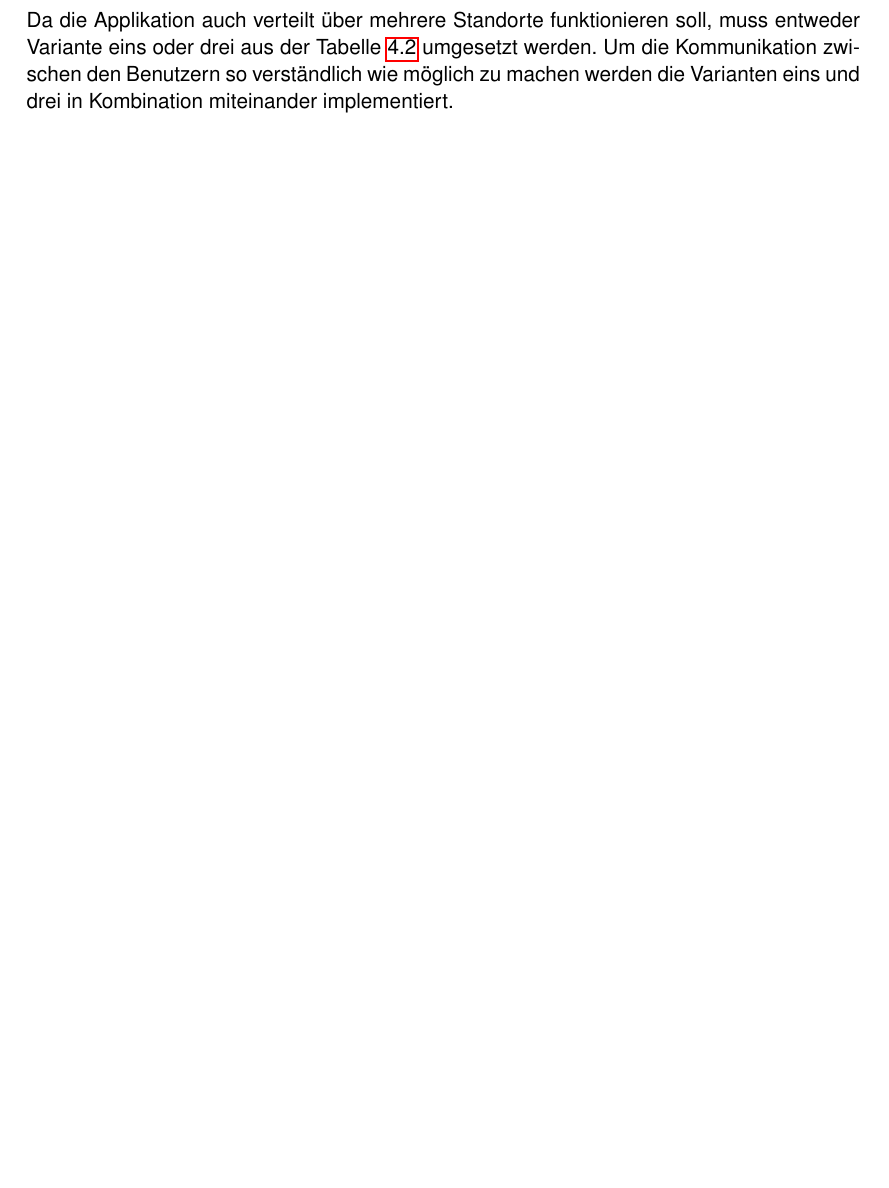
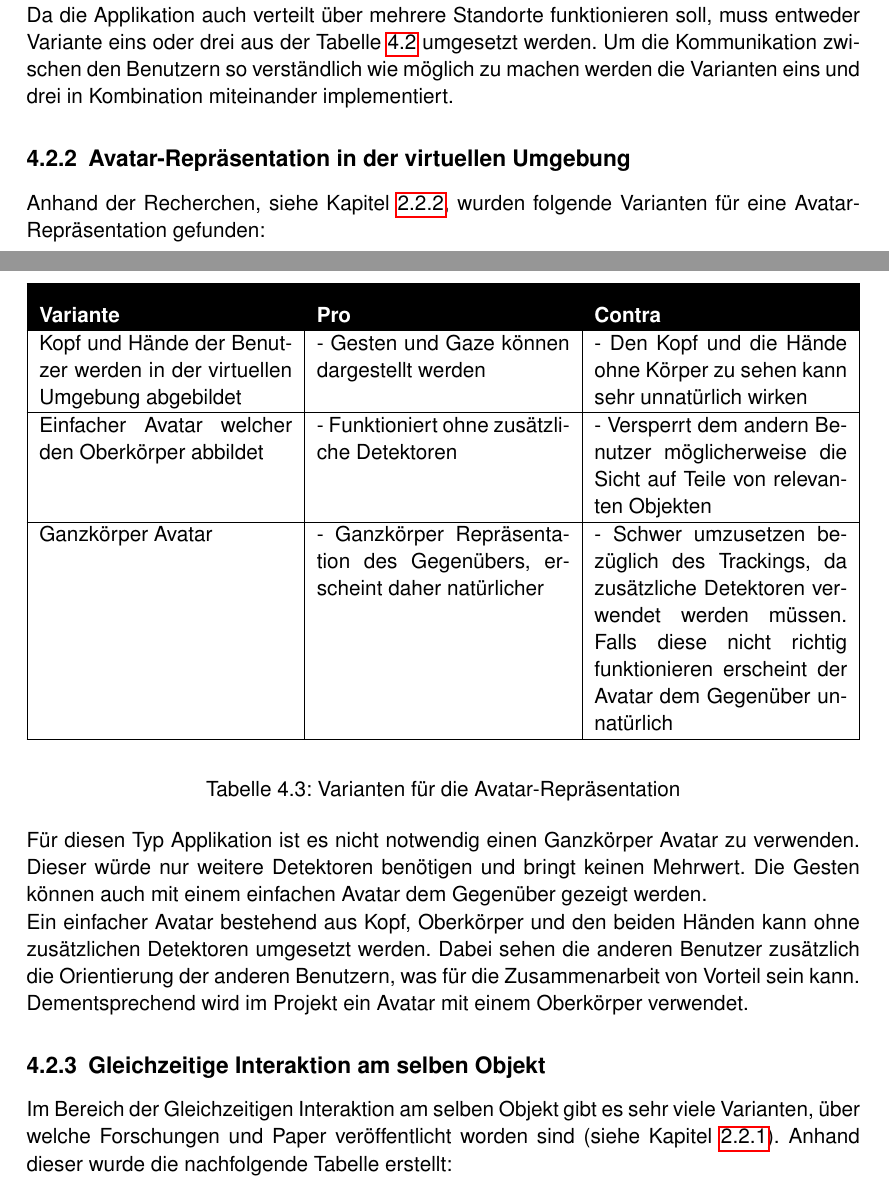
Before and after one commit to ItsKev/BDA-Dokumentation, a LaTeX document (BDA_FS19_Projektdokumentation.tex, which reads include/Ideen_und_Konzepte.tex): part of page 17 of 23 before the commit and two parts of pages 17 and 18 of 25 after it, the two joined at a grey line, cut so that both start at the same text, the shorter picture padded with empty space. Compiled offline with pdfLaTeX.

Commit message:
Ideen und Konzepte weitergeschrieben

```diff
--- a/include/Ideen_und_Konzepte.tex
+++ b/include/Ideen_und_Konzepte.tex
@@ -62,3 +63,29 @@ Anhand der Erkenntnissen aus den Recherchen, sind die folgenden Features in der
 \captionof{table}{Varianten für die Kommunikation zwischen den Benutzern}\label{tbl:varianten_kommunikation}
 
 Da die Applikation auch verteilt über mehrere Standorte funktionieren soll, muss entweder Variante eins oder drei aus der Tabelle \ref{tbl:varianten_kommunikation} umgesetzt werden. Um die Kommunikation zwischen den Benutzern so verständlich wie möglich zu machen werden die Varianten eins und drei in Kombination miteinander implementiert.
+
+\subsection{Avatar-Repräsentation in der virtuellen Umgebung}
+Anhand der Recherchen, siehe Kapitel \ref{ch:avatar_repraesentation}, wurden folgende Varianten für eine Avatar-Repräsentation gefunden:
+\begin{center}
+	\begin{tabularx} {\textwidth} { |X|X|X| }
+		\hline
+		\rowcolor{black}
+		\color{white} \textbf{Variante} & \color{white} \textbf{Pro} &
+		\color{white} \textbf{Contra} \\
+		\hline
+		Kopf und Hände der Benutzer werden in der virtuellen Umgebung abgebildet & - Gesten und Gaze können dargestellt werden & - Den Kopf und die Hände ohne Körper zu sehen kann sehr unnatürlich wirken \\
+		\hline
+		Einfacher Avatar welcher den Oberkörper abbildet & - Funktioniert ohne zusätzliche Detektoren & - Versperrt dem andern Benutzer möglicherweise die Sicht auf Teile von relevanten Objekten \\
+		\hline
+		Ganzkörper Avatar & - Ganzkörper Repräsentation des Gegenübers, erscheint daher natürlicher & - Schwer umzusetzen bezüglich des Trackings, da zusätzliche Detektoren verwendet werden müssen. Falls diese nicht richtig funktionieren erscheint der Avatar dem Gegenüber unnatürlich \\
+		\hline
+	\end{tabularx}
+\end{center}
+\captionof{table}{Varianten für die Avatar-Repräsentation}\label{tbl:varianten_avatar}
+
+\bigskip
+Für diesen Typ Applikation ist es nicht notwendig einen Ganzkörper Avatar zu verwenden. Dieser würde nur weitere Detektoren benötigen und bringt keinen Mehrwert. Die Gesten können auch mit einem einfachen Avatar dem Gegenüber gezeigt werden. \\
+\noindent Ein einfacher Avatar bestehend aus Kopf, Oberkörper und den beiden Händen kann ohne zusätzlichen Detektoren umgesetzt werden. Dabei sehen die anderen Benutzer zusätzlich die Orientierung der anderen Benutzern, was für die Zusammenarbeit von Vorteil sein kann. Dementsprechend wird im Projekt ein Avatar mit einem Oberkörper verwendet.
+
+\subsection{Gleichzeitige Interaktion am selben Objekt}
+Im Bereich der Gleichzeitigen Interaktion am selben Objekt gibt es sehr viele Varianten, über welche Forschungen und Paper veröffentlicht worden sind (siehe Kapitel \ref{ch:collaborative_user_interaction}). Anhand dieser wurde die nachfolgende Tabelle erstellt:
@@ -64,0 +111 @@ Da die Applikation auch verteilt über mehrere Standorte funktionieren soll, mus
+\end{center}
```
Also changed, not shown: include/Stand_der_Technik.tex (+3 -2 lines), include/Ideen_und_Konzepte.tex (29 more changed lines).
